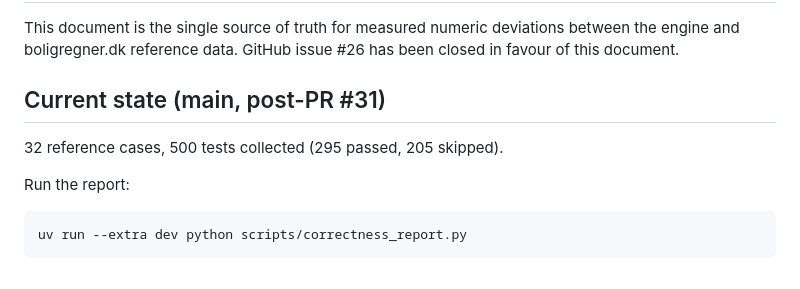
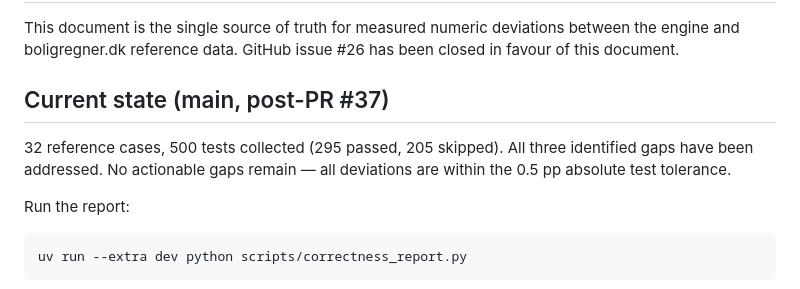
Before and after one commit to JakobHavtorn/boligregner-os, a Markdown page: docs/correctness-gaps.md, the part around one of its changes. Rendered like a GitHub page.

Commit message:
docs: update correctness-gaps status to post-PR #37

```diff
--- a/docs/correctness-gaps.md
+++ b/docs/correctness-gaps.md
@@ -10,9 +10,11 @@ This document is the single source of truth for measured numeric
 deviations between the engine and boligregner.dk reference data.
 GitHub issue #26 has been closed in favour of this document.
 
-## Current state (main, post-PR #31)
+## Current state (main, post-PR #37)
 
 32 reference cases, 500 tests collected (295 passed, 205 skipped).
+All three identified gaps have been addressed. No actionable gaps
+remain — all deviations are within the 0.5 pp absolute test tolerance.
 
 Run the report:
 
```
Also changed, not shown: other parts of docs/correctness-gaps.md (+1 -1 lines).
